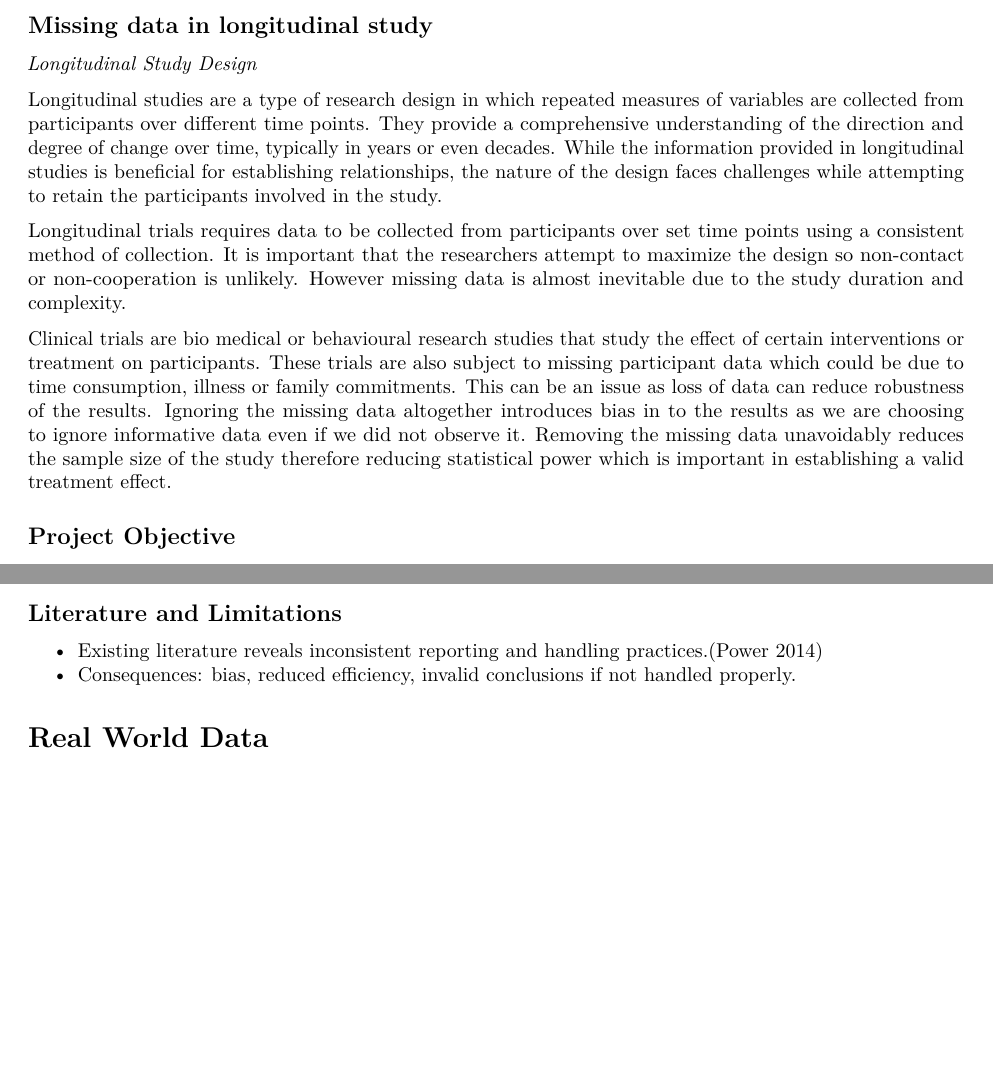
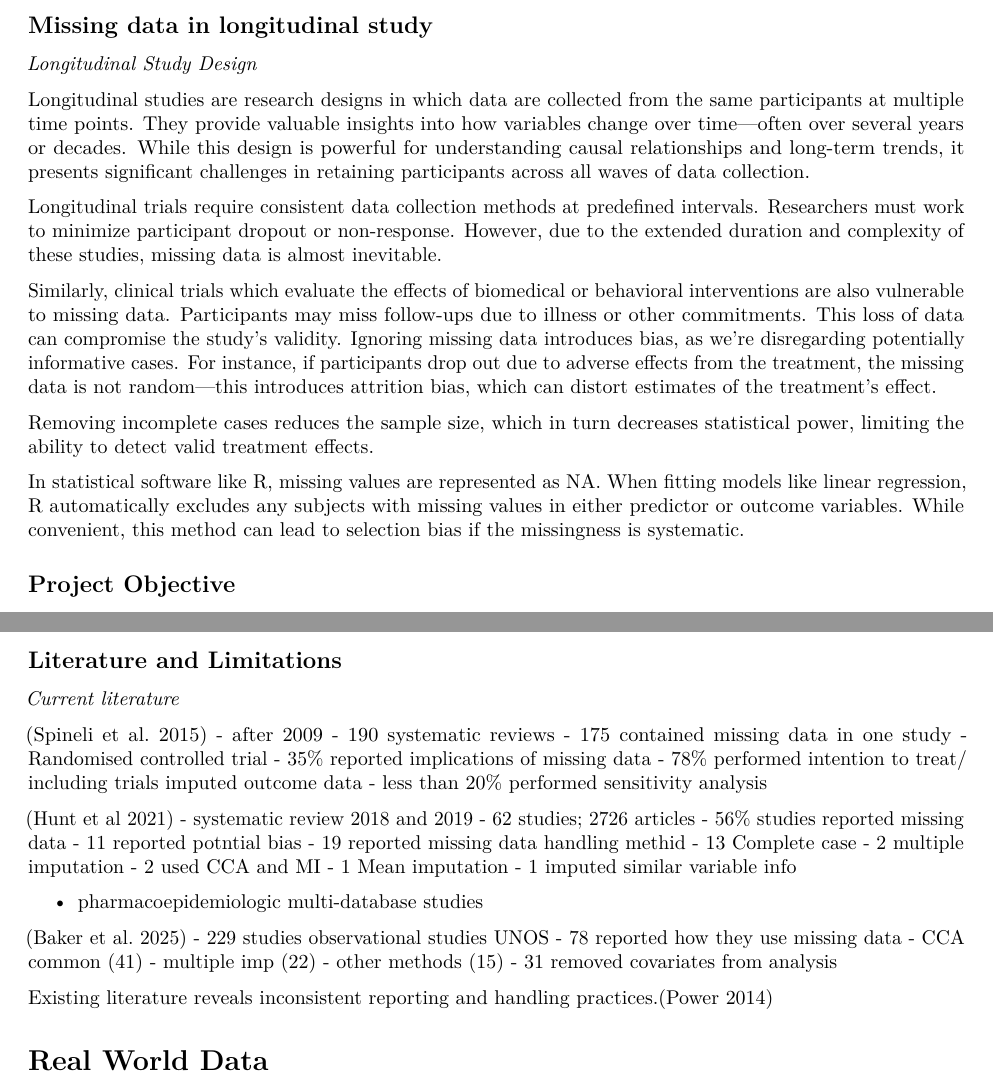
Before and after one commit to amydebrun/Missing-Data, an R Markdown document (.github/workflows/Final_Report.Rmd): two parts of pages 1 and 3 of 57 before the commit and two parts of pages 1 and 3 of 58 after it, joined at a grey line, cut so that both start at the same text, the shorter picture padded with empty space. Rendered offline with R 4.5, knitr and Pandoc, then LaTeX, with nearby package versions; drawn as R Markdown's standard PDF in place of the format the file asks for; code that draws random numbers runs with fixed seeds of ours; some code elsewhere in the file could not run offline.

Commit message:
rewrote introduction, adjusted literature

```diff
--- a/.github/workflows/Final_Report.Rmd
+++ b/.github/workflows/Final_Report.Rmd
@@ -57,30 +57,15 @@ load("~/Missing-Data/.github/workflows/report_plots.RData")
 
 *Longitudinal Study Design*
 
-Longitudinal studies are a type of research design in which repeated
-measures of variables are collected from participants over different
-time points. They provide a comprehensive understanding of the direction
-and degree of change over time, typically in years or even decades.
-While the information provided in longitudinal studies is beneficial for
-establishing relationships, the nature of the design faces challenges
-while attempting to retain the participants involved in the study.
+Longitudinal studies are research designs in which data are collected from the same participants at multiple time points. They provide valuable insights into how variables change over time—often over several years or decades. While this design is powerful for understanding causal relationships and long-term trends, it presents significant challenges in retaining participants across all waves of data collection.
 
-Longitudinal trials requires data to be collected from participants over
-set time points using a consistent method of collection. It is important
-that the researchers attempt to maximize the design so non-contact or
-non-cooperation is unlikely. However missing data is almost inevitable
-due to the study duration and complexity.
+Longitudinal trials require consistent data collection methods at predefined intervals. Researchers must work to minimize participant dropout or non-response. However, due to the extended duration and complexity of these studies, missing data is almost inevitable.
 
-Clinical trials are bio medical or behavioural research studies that
-study the effect of certain interventions or treatment on participants.
-These trials are also subject to missing participant data which could be
-due to time consumption, illness or family commitments. This can be an
-issue as loss of data can reduce robustness of the results. Ignoring the
-missing data altogether introduces bias in to the results as we are
-choosing to ignore informative data even if we did not observe it.
-Removing the missing data unavoidably reduces the sample size of the
-study therefore reducing statistical power which is important in
-establishing a valid treatment effect.
+Similarly, clinical trials which evaluate the effects of biomedical or behavioral interventions are also vulnerable to missing data. Participants may miss follow-ups due to illness or other commitments. This loss of data can compromise the study’s validity. Ignoring missing data introduces bias, as we’re disregarding potentially informative cases. For instance, if participants drop out due to adverse effects from the treatment, the missing data is not random—this introduces attrition bias, which can distort estimates of the treatment’s effect.
+
+Removing incomplete cases reduces the sample size, which in turn decreases statistical power, limiting the ability to detect valid treatment effects.
+
+In statistical software like R, missing values are represented as NA. When fitting models like linear regression, R automatically excludes any subjects with missing values in either predictor or outcome variables. While convenient, this method can lead to selection bias if the missingness is systematic.
 
 ## Project Objective
 
@@ -164,10 +149,43 @@ print(missing_pattern_table)
 
 ## Literature and Limitations
 
--   Existing literature reveals inconsistent reporting and handling
+*Current literature*
+
+(Spineli et al. 2015)
+- after 2009
+- 190 systematic reviews
+- 175 contained missing data in one study
+- Randomised controlled trial
+- 35% reported implications of missing data
+- 78% performed intention to treat/ including trials imputed outcome data
+- less than 20% performed sensitivity analysis
+
+
+(Hunt et al 2021)
+- systematic review 2018 and 2019
+- 62 studies; 2726 articles
+- 56% studies reported missing data
+  - 11 reported potntial bias
+  - 19 reported missing data handling methid
+    - 13 Complete case
+    - 2 multiple imputation
+    - 2 used CCA and MI
+    - 1 Mean imputation
+    - 1 imputed similar variable info
+
+- pharmacoepidemiologic multi-database studies
+
+(Baker et al. 2025)
+- 229 studies observational studies UNOS
+- 78 reported how they use missing data
+- CCA common (41)
+- multiple imp (22)
+- other methods (15)
+- 31 removed covariates from analysis
+
+Existing literature reveals inconsistent reporting and handling
     practices.(Power 2014)
--   Consequences: bias, reduced efficiency, invalid conclusions if not
-    handled properly.
+
 
 # Real World Data
 
```
Also changed, not shown: .github/workflows/Final_Report.Rmd (2 more changed lines).
